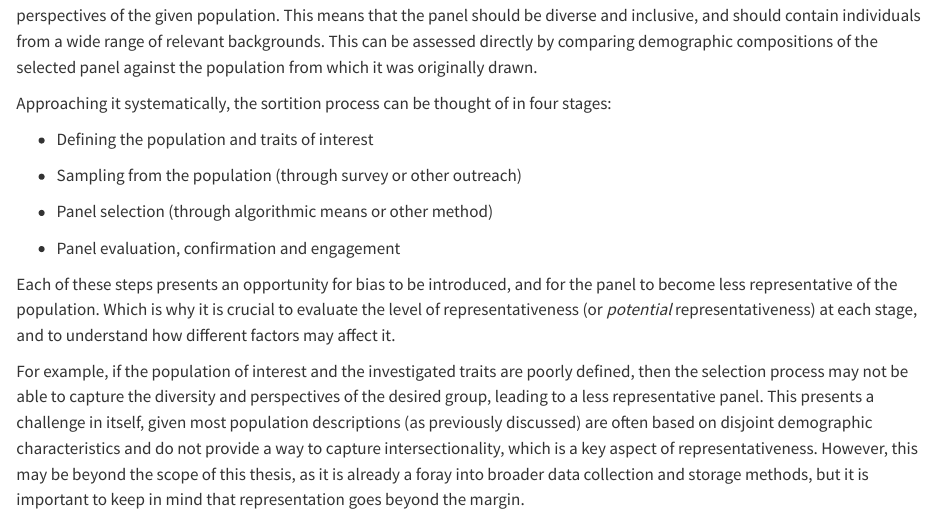
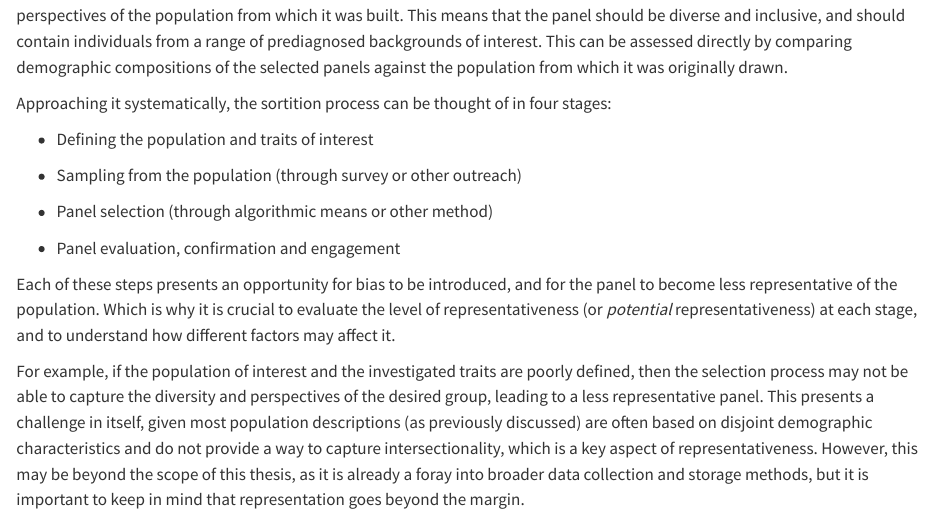
Before and after one commit to Pian0Dan/Honours, a Quarto document (02-chap2.qmd): the page in a window 1100 px wide, from 370 px down. Rendered offline with R 4.5, knitr and Pandoc in place of Quarto, with nearby package versions; drawn as R Markdown's standard HTML page in place of the format the file asks for.

Commit message:
revised wording in lit review, updated renders

```diff
--- a/02-chap2.qmd
+++ b/02-chap2.qmd
@@ -8,7 +8,7 @@ The main aim of any and all selection methods within sortition is to create a pa
 
 Fairness refers to the idea that the selection process should be transparent, unbiased, and inclusive. It should give everyone an equal chance of being selected, regardless of their background or characteristic, which presents a likelihood difference minimisation challenge. Systematically, this is typically achieved through introducing randomness to selection processes [@Flanigan2021FairAF], as not doing so immediately introduces implicit selection bias.
 
-Alongside this, representativeness refers to the idea that the selected panel should accurately reflect the demographics and perspectives of the given population. This means that the panel should be diverse and inclusive, and should contain individuals from a wide range of relevant backgrounds. This can be assessed directly by comparing demographic compositions of the selected panel against the population from which it was originally drawn.
+Alongside this, representativeness refers to the idea that the selected panel should accurately reflect the demographics and perspectives of the population from which it was built. This means that the panel should be diverse and inclusive, and should contain individuals from a range of prediagnosed backgrounds of interest. This can be assessed directly by comparing demographic compositions of the selected panels against the population from which it was originally drawn.
 
 Approaching it systematically, the sortition process can be thought of in four stages:
 
```
Also changed, not shown: 3 other files.
